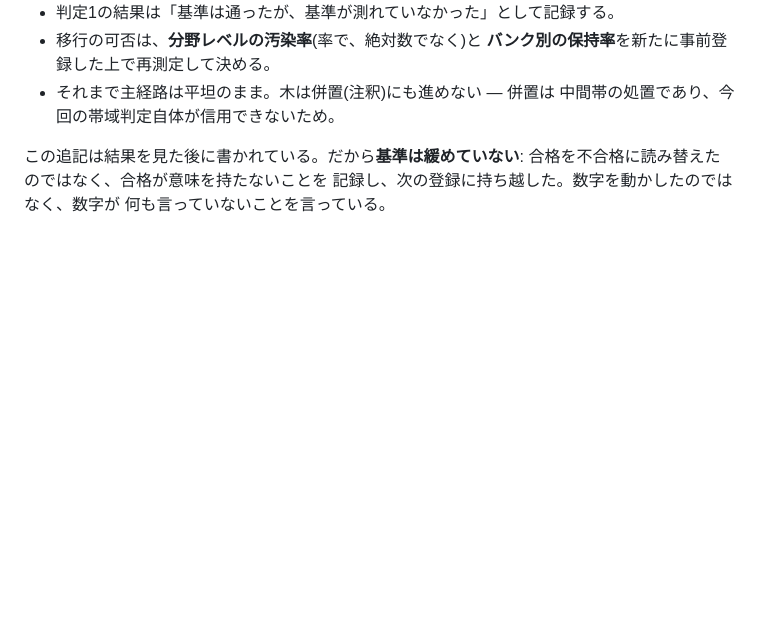
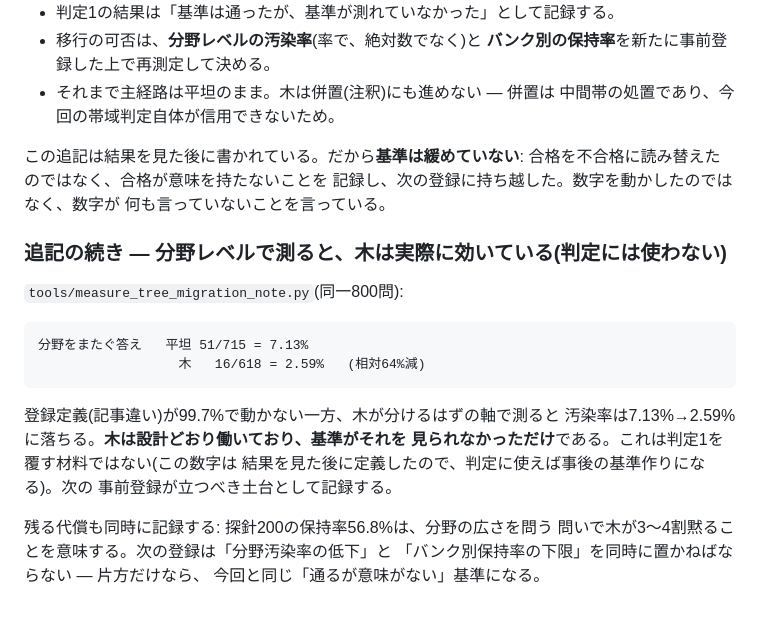
Before and after one commit to Ag3497120/Verantyx-Vera-alpha, a Markdown page: docs/PREREGISTERED_2026-08-14_tree_and_shelf.md, the part around the change. Drawn GitHub-style; blank space fills up the shorter version.

Commit message:
The note the criterion could not see: domain contamination 7.1% -> 2.6%
Same 800 questions, counting answers whose shown provenance spans more
than one DOMAIN — the axis the tree actually separates on:

    flat  51 / 715  = 7.13%
    tree  16 / 618  = 2.59%   (64% relative)

So the tree does the thing it was built to do. The registered metric,
counting another ARTICLE, sat at 99.7% on both sides and could never
have shown it.

This does not overturn 判定1 and is not allowed to: the definition was
written after the numbers were seen, so using it to decide would be
building the criterion out of the result — the trap the whole document
exists to prevent. It is recorded as ground for the NEXT registration,
which must place a domain-contamination RATE and a per-bank retention
floor together. 探針200 keeps only 56.8%: a registration that names
one without the other reproduces today's outcome, a criterion that
passes while measuring nothing.

Co-Authored-By: Claude Fable 5 <noreply@anthropic.com>

```diff
--- a/docs/PREREGISTERED_2026-08-14_tree_and_shelf.md
+++ b/docs/PREREGISTERED_2026-08-14_tree_and_shelf.md
@@ -113,3 +113,21 @@ conduct_tree降下+葉のask)。
 合格を不合格に読み替えたのではなく、合格が意味を持たないことを
 記録し、次の登録に持ち越した。数字を動かしたのではなく、数字が
 何も言っていないことを言っている。
+
+### 追記の続き — 分野レベルで測ると、木は実際に効いている(判定には使わない)
+
+`tools/measure_tree_migration_note.py`(同一800問):
+
+    分野をまたぐ答え   平坦 51/715 = 7.13%
+                      木   16/618 = 2.59%   (相対64%減)
+
+登録定義(記事違い)が99.7%で動かない一方、木が分けるはずの軸で測ると
+汚染率は7.13%→2.59%に落ちる。**木は設計どおり働いており、基準がそれを
+見られなかっただけ**である。これは判定1を覆す材料ではない(この数字は
+結果を見た後に定義したので、判定に使えば事後の基準作りになる)。次の
+事前登録が立つべき土台として記録する。
+
+残る代償も同時に記録する: 探針200の保持率56.8%は、分野の広さを問う
+問いで木が3〜4割黙ることを意味する。次の登録は「分野汚染率の低下」と
+「バンク別保持率の下限」を同時に置かねばならない — 片方だけなら、
+今回と同じ「通るが意味がない」基準になる。
```
